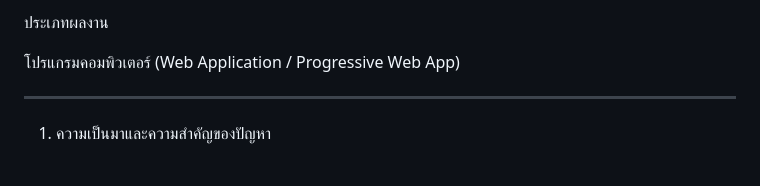
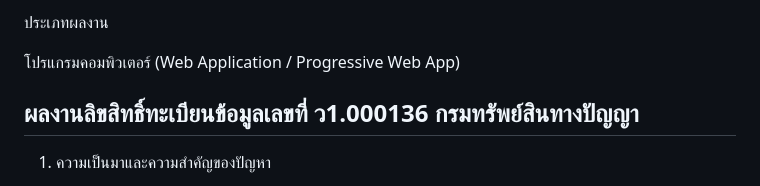
Before and after one commit to witsaoo-jpg/nwfc, a Markdown page: README.md, the part around the change. Rendered like a GitHub page.

```diff
--- a/README.md
+++ b/README.md
@@ -14,7 +14,7 @@ Nursing Workforce Calculation System (NWFC)
 
 โปรแกรมคอมพิวเตอร์ (Web Application / Progressive Web App)
 
-
+ผลงานลิขสิทธิ์ทะเบียนข้อมูลเลขที่ ว1.000136 กรมทรัพย์สินทางปัญญา
 ---
 
 1. ความเป็นมาและความสำคัญของปัญหา
```
